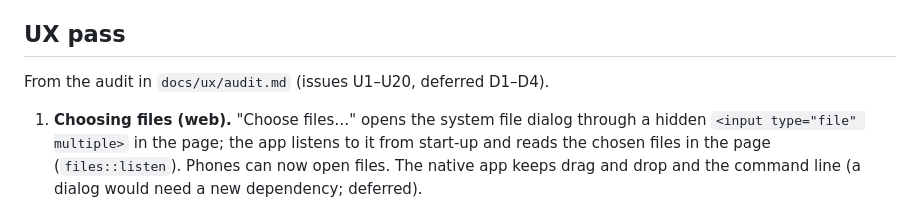
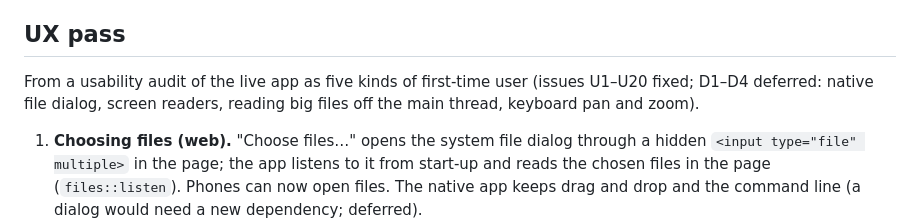
Before and after one commit to Soldsoul86/cad, a Markdown page: docs/DECISIONS.md, the part around the change. GitHub-like rendering.

```diff
--- a/docs/DECISIONS.md
+++ b/docs/DECISIONS.md
@@ -897,7 +897,9 @@ Replaces First-run decisions 2, 4 (the layer rule), 7 and part of 3.
 
 ## UX pass
 
-From the audit in `docs/ux/audit.md` (issues U1–U20, deferred D1–D4).
+From a usability audit of the live app as five kinds of first-time user
+(issues U1–U20 fixed; D1–D4 deferred: native file dialog, screen readers,
+reading big files off the main thread, keyboard pan and zoom).
 
 1. **Choosing files (web).** "Choose files…" opens the system file dialog
    through a hidden `<input type="file" multiple>` in the page; the app
```
Also changed, not shown: CHANGELOG.md (+1 -1 lines), docs/demo/demo-script.md (+2 -3 lines).
